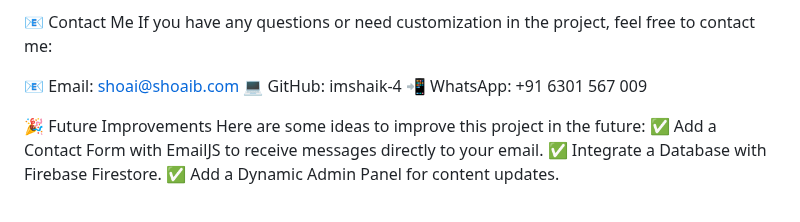
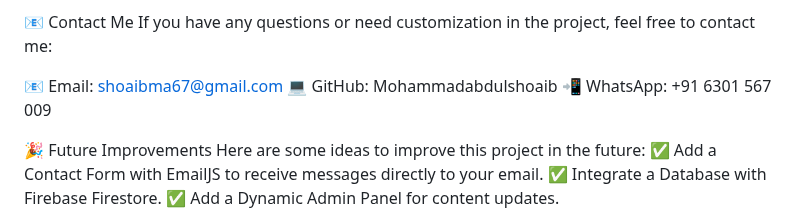
Before and after one commit to imshaik-4/Happy-business, a Markdown page: README.md, the part around the change. Rendered like a GitHub page.

```diff
--- a/README.md
+++ b/README.md
@@ -102,8 +102,8 @@ https://happy-business.web.app
 📧 Contact Me
 If you have any questions or need customization in the project, feel free to contact me:
 
-📧 Email: shoai@shoaib.com
-💻 GitHub: imshaik-4
+📧 Email: shoaibma67@gmail.com
+💻 GitHub: Mohammadabdulshoaib
 📲 WhatsApp: +91 6301 567 009
 
 🎉 Future Improvements
```
